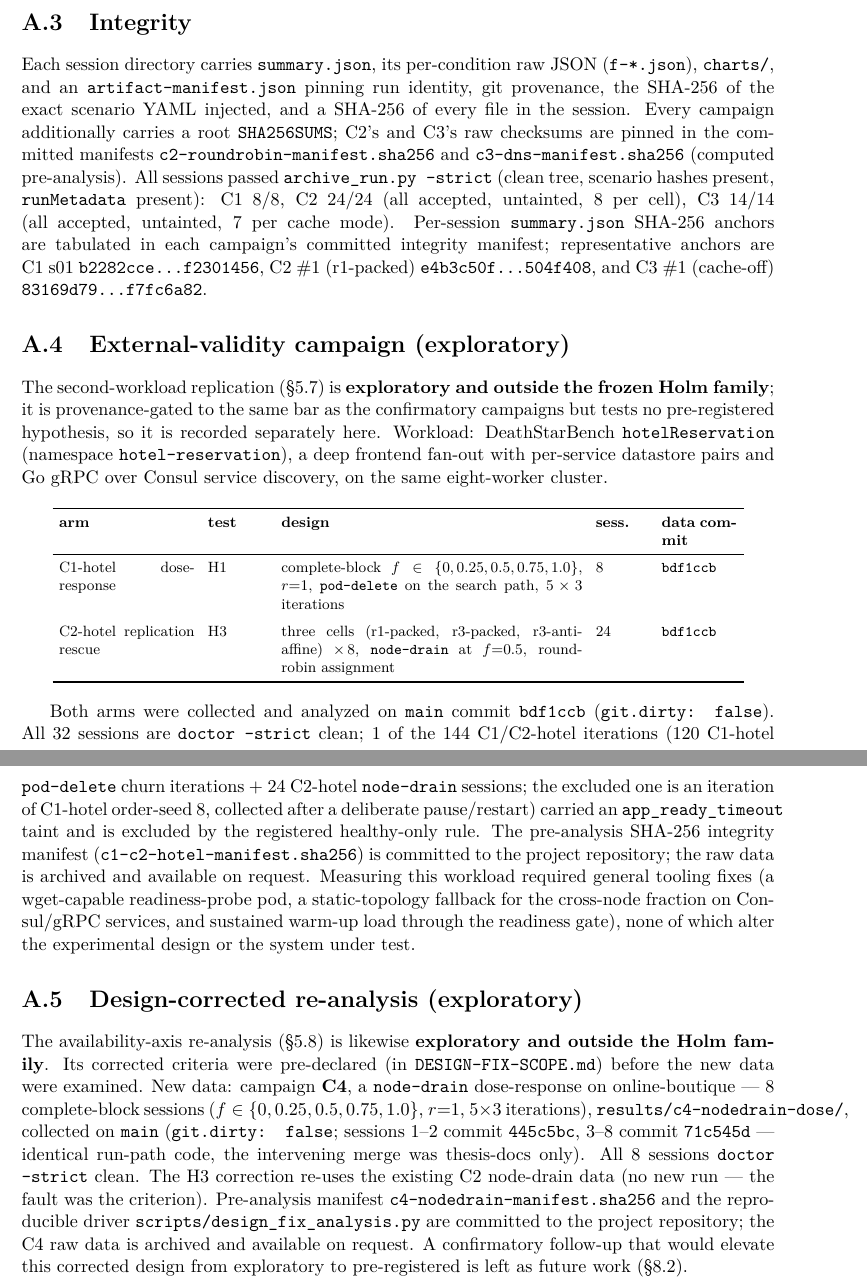
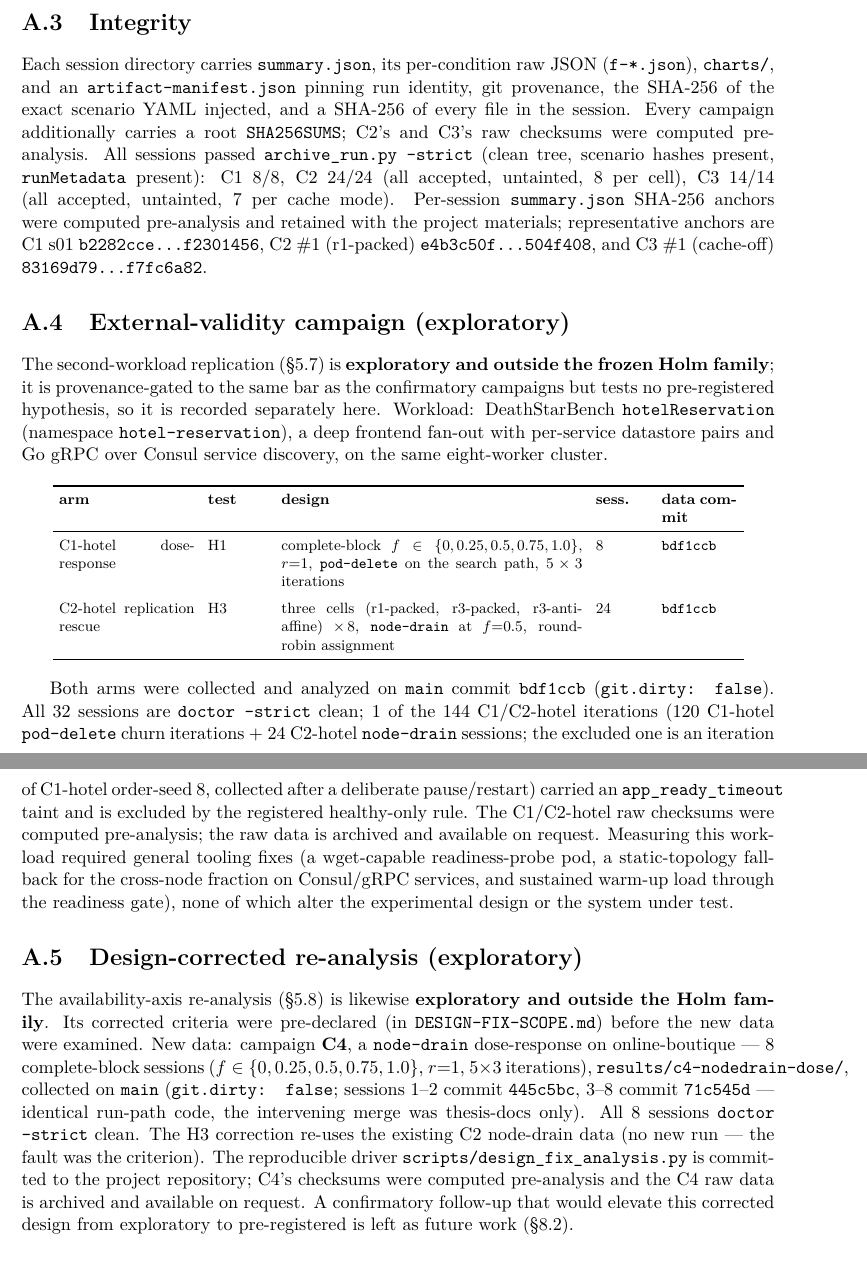
Before and after one commit to yhu02/uva-msc-thesis, a LaTeX thesis (thesis/latex/main.tex, which reads thesis/latex/appendix/a-provenance.tex): two parts of pages 46 and 47 of 52, joined at a grey line, cut so that both start at the same text. Compiled offline with pdfLaTeX.

Commit message:
docs(thesis): remove deposit/DOI provenance claims for the deleted deposits
Follow-up to b604757 (deposit removal): clean the thesis provenance so it no
longer cites the deleted Zenodo data deposit or the deleted *-manifest.sha256
integrity-manifest files.

- Drop the data-availability DOI (10.5281/zenodo.20639146) and the "published
  public dataset" / "deposit bundle staged for a public DOI" claims; replace
  with "retained with the project materials and available on request".
- Remove every claim that a deleted *-manifest.sha256 file is "committed to
  the project repository" / "recorded in the committed reports"; restate as
  "raw checksums were computed pre-analysis" (a true historical fact). The
  representative per-session SHA-256 anchor values are kept.
- Keep the committed pre-registration/code/reports, archive_run.py's
  artifact-manifest.json and in-archive SHA256SUMS, the git freeze tag and
  commit hashes, and the "deposited its placement signature" metaphors.

Converged through two review rounds (2 criticals -> 0); thesis grep clean,
LaTeX braces balanced. No scientific number altered.

```diff
--- a/thesis/latex/appendix/a-provenance.tex
+++ b/thesis/latex/appendix/a-provenance.tex
@@ -75,14 +75,13 @@ Each session directory carries \texttt{summary.json}, its per-condition raw JSON
 (\texttt{f-*.json}), \texttt{charts/}, and an \texttt{artifact-manifest.json}
 pinning run identity, git provenance, the SHA-256 of the exact scenario YAML
 injected, and a SHA-256 of every file in the session. Every campaign additionally
-carries a root \texttt{SHA256SUMS}; C2's and C3's raw checksums are pinned in the
-committed manifests \texttt{c2-roundrobin-manifest.sha256} and
-\texttt{c3-dns-manifest.sha256} (computed pre-analysis). All sessions passed
+carries a root \texttt{SHA256SUMS}; C2's and C3's raw checksums were computed
+pre-analysis. All sessions passed
 \texttt{archive\_run.py --strict} (clean tree, scenario hashes present,
 \texttt{runMetadata} present): C1 8/8, C2 24/24 (all accepted, untainted, 8 per
 cell), C3 14/14 (all accepted, untainted, 7 per cache mode). Per-session
-\texttt{summary.json} SHA-256 anchors are tabulated in each campaign's committed
-integrity manifest; representative anchors are
+\texttt{summary.json} SHA-256 anchors were computed pre-analysis and retained
+with the project materials; representative anchors are
 C1~s01 \texttt{b2282cce\ldots f2301456},
 C2~\#1 (r1-packed) \texttt{e4b3c50f\ldots 504f408}, and
 C3~\#1 (cache-off) \texttt{83169d79\ldots f7fc6a82}.
@@ -117,9 +116,8 @@ Both arms were collected and analyzed on \texttt{main} commit \texttt{bdf1ccb}
 iterations $+$ 24 C2-hotel \texttt{node-drain} sessions; the excluded one is an
 iteration of C1-hotel order-seed 8, collected after a deliberate pause/restart)
 carried an \texttt{app\_ready\_timeout} taint and is excluded by the registered
-healthy-only rule. The pre-analysis SHA-256 integrity manifest
-(\texttt{c1-c2-hotel-manifest.sha256}) is committed to the project repository;
-the raw data is archived and available on request. Measuring this workload
+healthy-only rule. The C1/C2-hotel raw checksums were computed pre-analysis; the raw data is
+archived and available on request. Measuring this workload
 required general tooling fixes (a wget-capable readiness-probe pod, a
 static-topology fallback for the cross-node fraction on Consul/gRPC services, and
 sustained warm-up load through the readiness gate), none of which alter the
@@ -137,8 +135,8 @@ $r{=}1$, $5\times3$ iterations), \texttt{results/c4-nodedrain-dose/}, collected
 3--8 commit \texttt{71c545d} --- identical run-path code, the intervening merge was
 thesis-docs only). All 8 sessions \texttt{doctor --strict} clean. The H3
 correction re-uses the existing C2 node-drain data (no new run --- the fault was
-the criterion). Pre-analysis manifest \texttt{c4-nodedrain-manifest.sha256} and
-the reproducible driver \texttt{scripts/design\_fix\_analysis.py} are committed to
-the project repository; the C4 raw data is archived and available on request. A
+the criterion). The reproducible driver \texttt{scripts/design\_fix\_analysis.py} is committed
+to the project repository; C4's checksums were computed pre-analysis and the C4
+raw data is archived and available on request. A
 confirmatory follow-up that would elevate this corrected design from exploratory
 to pre-registered is left as future work (\S\ref{sec:future-work}).
```
Also changed, not shown: thesis/09-appendix-provenance.md (+1 -4 lines), thesis/10-defense.md (+1 -1 lines), thesis/latex/chapters/05-results.tex (+6 -7 lines), thesis/README.md, thesis/latex/appendix/a-provenance.tex (6 more changed lines).
